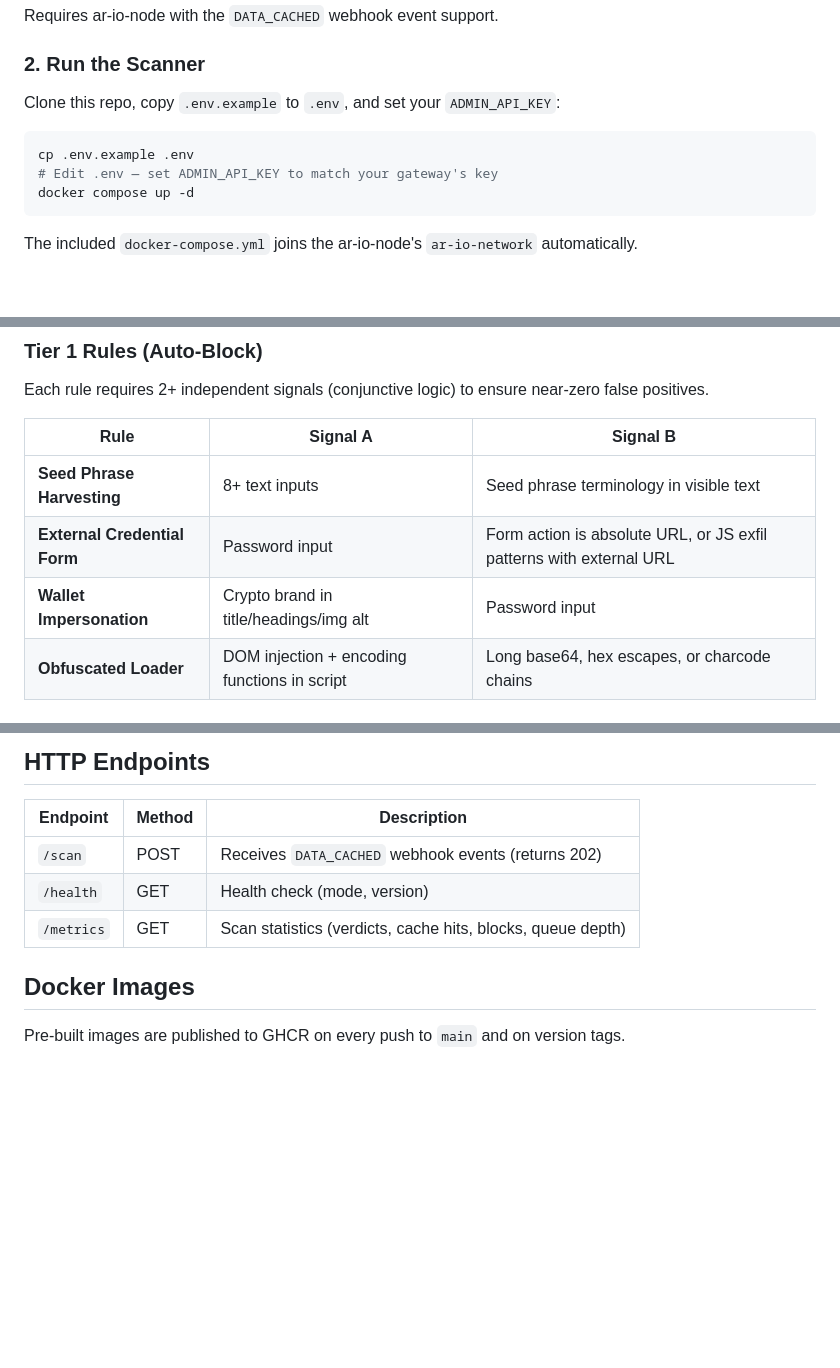
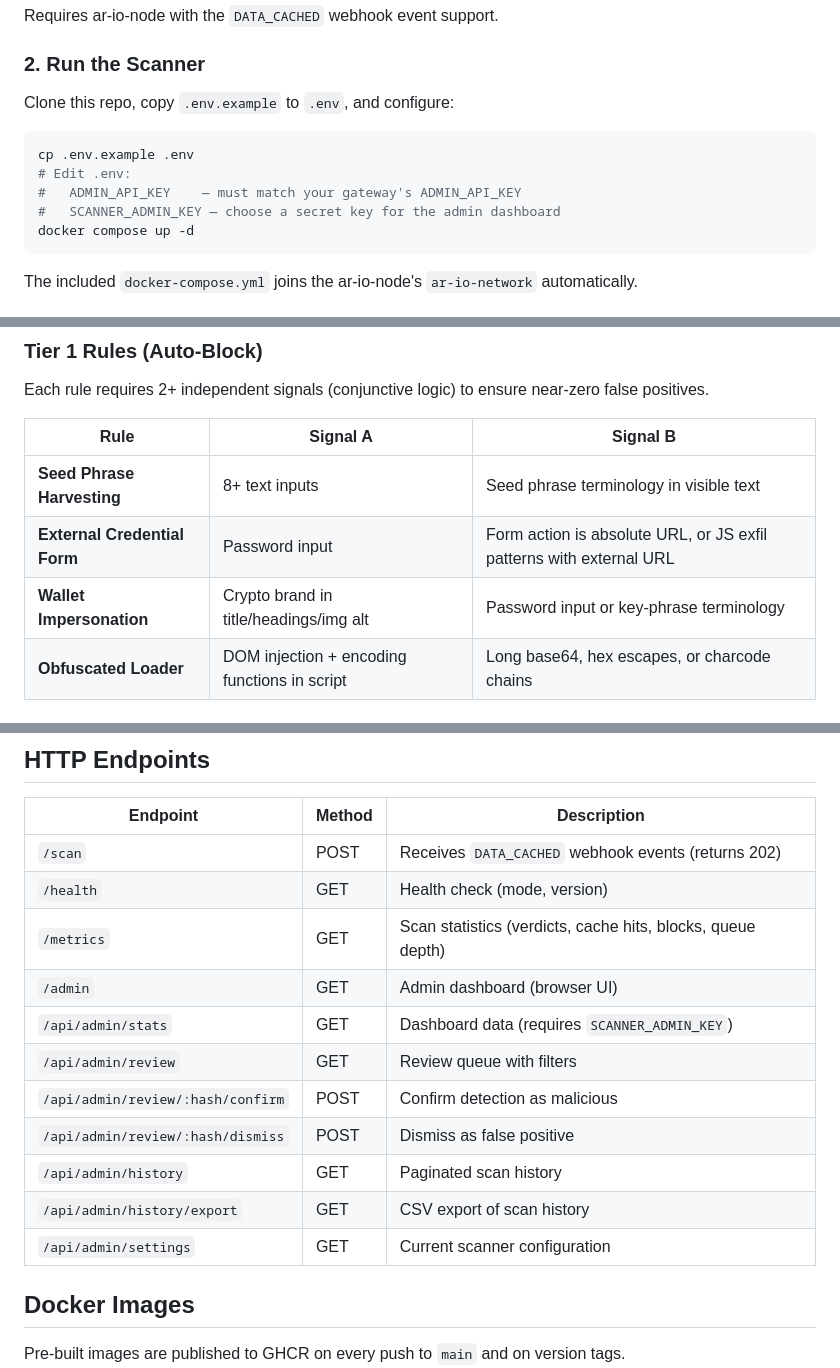
Before and after one commit to ar-io/ar-io-content-scanner, a Markdown page: README.md, 3 parts joined by grey strips. GitHub-like rendering; blank space fills up the shorter version.

````diff
--- a/README.md
+++ b/README.md
@@ -55,11 +55,13 @@ Requires ar-io-node with the `DATA_CACHED` webhook event support.
 
 ### 2. Run the Scanner
 
-Clone this repo, copy `.env.example` to `.env`, and set your `ADMIN_API_KEY`:
+Clone this repo, copy `.env.example` to `.env`, and configure:
 
 ```bash
 cp .env.example .env
-# Edit .env — set ADMIN_API_KEY to match your gateway's key
+# Edit .env:
+#   ADMIN_API_KEY    — must match your gateway's ADMIN_API_KEY
+#   SCANNER_ADMIN_KEY — choose a secret key for the admin dashboard
 docker compose up -d
 ```
 
@@ -79,7 +81,7 @@ Each rule requires 2+ independent signals (conjunctive logic) to ensure near-zer
 |------|----------|----------|
 | **Seed Phrase Harvesting** | 8+ text inputs | Seed phrase terminology in visible text |
 | **External Credential Form** | Password input | Form action is absolute URL, or JS exfil patterns with external URL |
-| **Wallet Impersonation** | Crypto brand in title/headings/img alt | Password input |
+| **Wallet Impersonation** | Crypto brand in title/headings/img alt | Password input or key-phrase terminology |
 | **Obfuscated Loader** | DOM injection + encoding functions in script | Long base64, hex escapes, or charcode chains |
 
 ### ML Model (Advisory)
@@ -143,6 +145,14 @@ Admin actions (confirm/dismiss) create overrides that persist across restarts. D
 | `/scan` | POST | Receives `DATA_CACHED` webhook events (returns 202) |
 | `/health` | GET | Health check (mode, version) |
 | `/metrics` | GET | Scan statistics (verdicts, cache hits, blocks, queue depth) |
+| `/admin` | GET | Admin dashboard (browser UI) |
+| `/api/admin/stats` | GET | Dashboard data (requires `SCANNER_ADMIN_KEY`) |
+| `/api/admin/review` | GET | Review queue with filters |
+| `/api/admin/review/:hash/confirm` | POST | Confirm detection as malicious |
+| `/api/admin/review/:hash/dismiss` | POST | Dismiss as false positive |
+| `/api/admin/history` | GET | Paginated scan history |
+| `/api/admin/history/export` | GET | CSV export of scan history |
+| `/api/admin/settings` | GET | Current scanner configuration |
 
 ## Docker Images
 
````
Also changed, not shown: other parts of README.md (+1 -1 lines), CLAUDE.md (+8 -5 lines), OPERATOR.md (+39 -13 lines).
